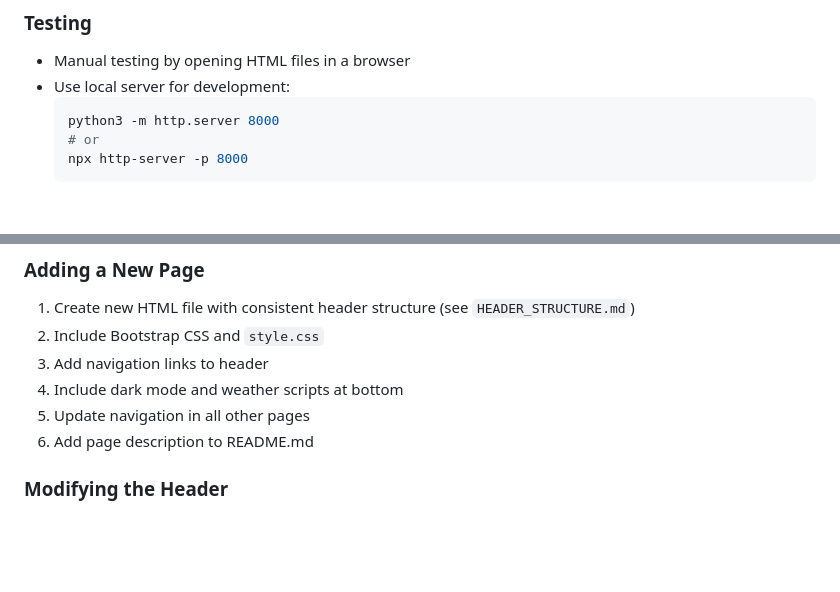
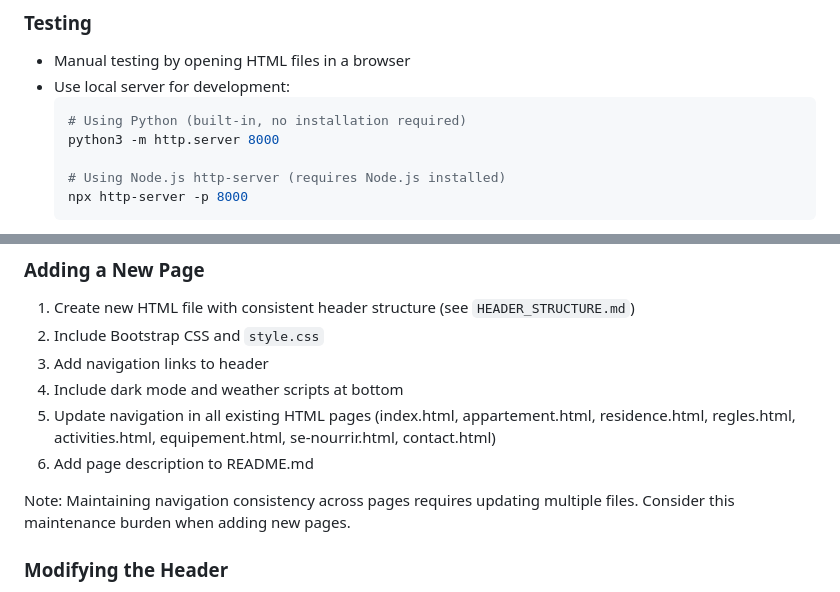
Before and after one commit to LouisGastineau/Appartement-pornichet, a Markdown page: .github/copilot-instructions.md, 2 parts joined by grey strips. GitHub-like rendering; blank space fills up the shorter version.

Commit message:
📝 Improve Copilot instructions based on code review feedback
Co-authored-by: LouisGastineau <193895292+LouisGastineau@users.noreply.github.com>

````diff
--- a/.github/copilot-instructions.md
+++ b/.github/copilot-instructions.md
@@ -78,8 +78,10 @@ This is a static website for "Fleur de thé" (C301), a vacation rental apartment
 - Manual testing by opening HTML files in a browser
 - Use local server for development:
   ```bash
+  # Using Python (built-in, no installation required)
   python3 -m http.server 8000
-  # or
+
+  # Using Node.js http-server (requires Node.js installed)
   npx http-server -p 8000
   ```
 - Test in multiple browsers (Chrome, Firefox, Safari, Edge)
@@ -98,8 +100,10 @@ This is a static website for "Fleur de thé" (C301), a vacation rental apartment
 2. Include Bootstrap CSS and `style.css`
 3. Add navigation links to header
 4. Include dark mode and weather scripts at bottom
-5. Update navigation in all other pages
+5. Update navigation in all existing HTML pages (index.html, appartement.html, residence.html, regles.html, activities.html, equipement.html, se-nourrir.html, contact.html)
 6. Add page description to README.md
+
+Note: Maintaining navigation consistency across pages requires updating multiple files. Consider this maintenance burden when adding new pages.
 
 ### Modifying the Header
 - Header structure is consistent across all pages
````
